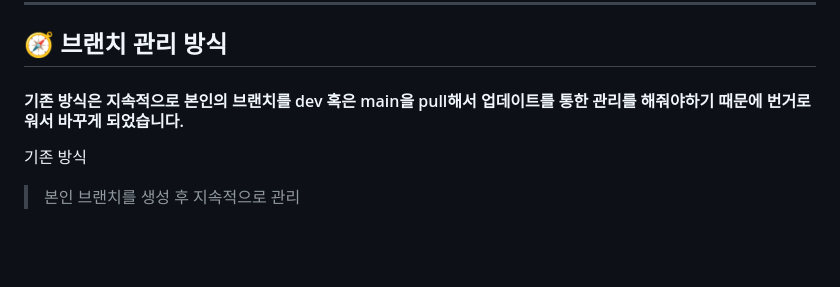
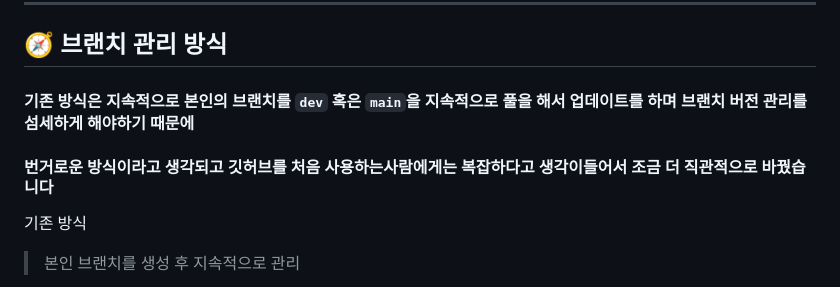
Before and after one commit to minshork/lineup-project, a Markdown page: README.md, the part around the change. Drawn GitHub-style; blank space fills up the shorter version.

Commit message:
깃허브 가이드 README.md 추가
깃허브 가이드 README.md 추가

```diff
--- a/README.md
+++ b/README.md
@@ -10,7 +10,8 @@
 
 ## 🧭 브랜치 관리 방식
 
-#### 기존 방식은 지속적으로 본인의 브랜치를 dev 혹은 main을 pull해서 업데이트를 통한 관리를 해줘야하기 때문에 번거로워서 바꾸게 되었습니다.
+#### 기존 방식은 지속적으로 본인의 브랜치를 `dev` 혹은 `main`을 지속적으로 풀을 해서 업데이트를 하며 브랜치 버전 관리를 섬세하게 해야하기 때문에
+#### 번거로운 방식이라고 생각되고 깃허브를 처음 사용하는사람에게는 복잡하다고 생각이들어서 조금 더 직관적으로 바꿨습니다
 
 기존 방식
 > 본인 브랜치를 생성 후 지속적으로 관리
```
